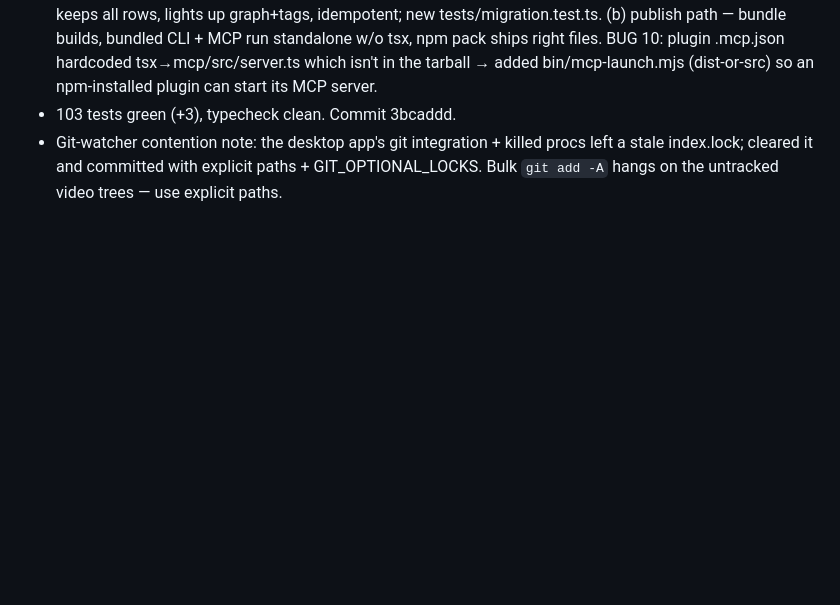
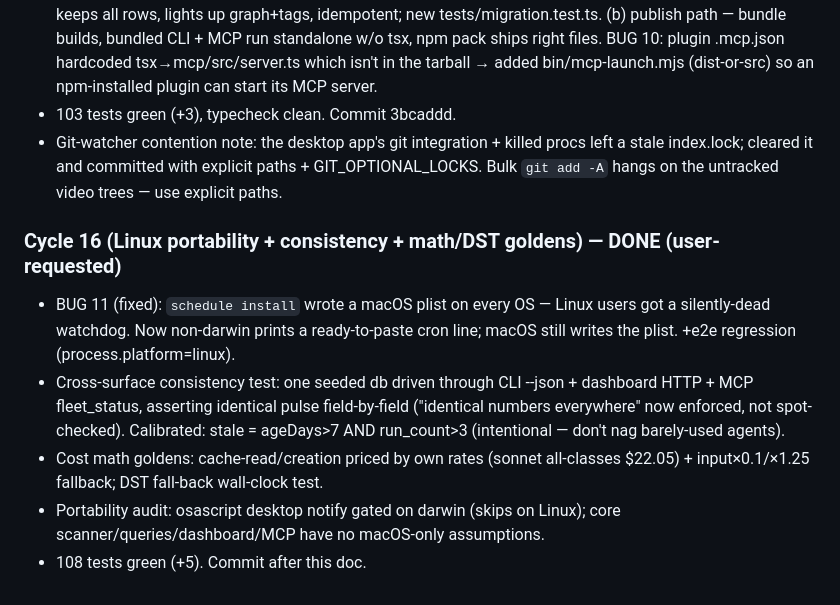
Before and after one commit to ANVEAI/anveinspect, a Markdown page: docs/autonomous-run-2026-07-13.md, the part around the change. GitHub-like rendering; blank space fills up the shorter version.

Commit message:
docs: log Cycle 16

```diff
--- a/docs/autonomous-run-2026-07-13.md
+++ b/docs/autonomous-run-2026-07-13.md
@@ -283,3 +283,17 @@ Made the repo a professional open-source project + tested real user journeys.
   left a stale index.lock; cleared it and committed with explicit paths +
   GIT_OPTIONAL_LOCKS. Bulk `git add -A` hangs on the untracked video trees — use
   explicit paths.
+
+### Cycle 16 (Linux portability + consistency + math/DST goldens) — DONE (user-requested)
+- BUG 11 (fixed): `schedule install` wrote a macOS plist on every OS — Linux users
+  got a silently-dead watchdog. Now non-darwin prints a ready-to-paste cron line;
+  macOS still writes the plist. +e2e regression (process.platform=linux).
+- Cross-surface consistency test: one seeded db driven through CLI --json + dashboard
+  HTTP + MCP fleet_status, asserting identical pulse field-by-field ("identical
+  numbers everywhere" now enforced, not spot-checked). Calibrated: stale = ageDays>7
+  AND run_count>3 (intentional — don't nag barely-used agents).
+- Cost math goldens: cache-read/creation priced by own rates (sonnet all-classes
+  $22.05) + input×0.1/×1.25 fallback; DST fall-back wall-clock test.
+- Portability audit: osascript desktop notify gated on darwin (skips on Linux);
+  core scanner/queries/dashboard/MCP have no macOS-only assumptions.
+- 108 tests green (+5). Commit after this doc.
```
